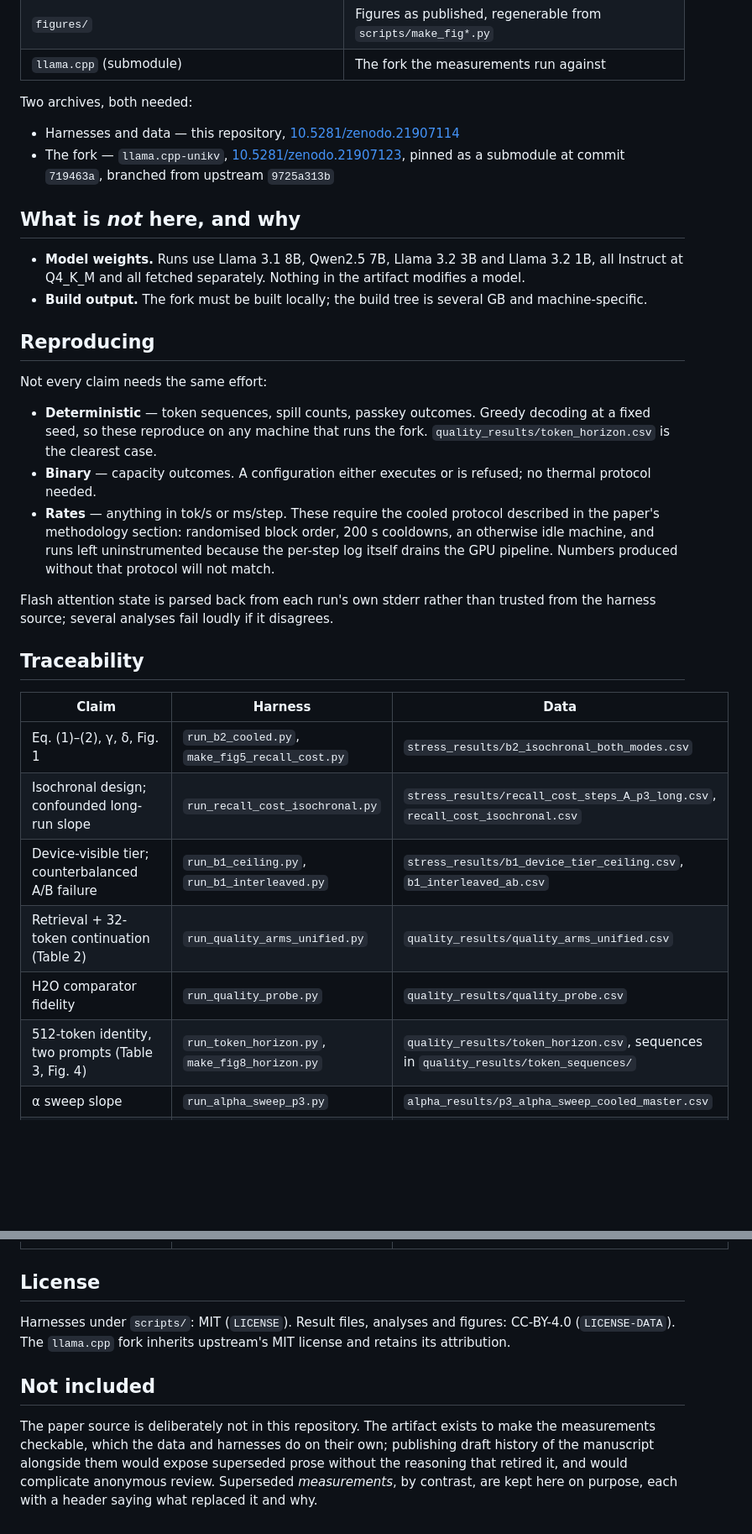
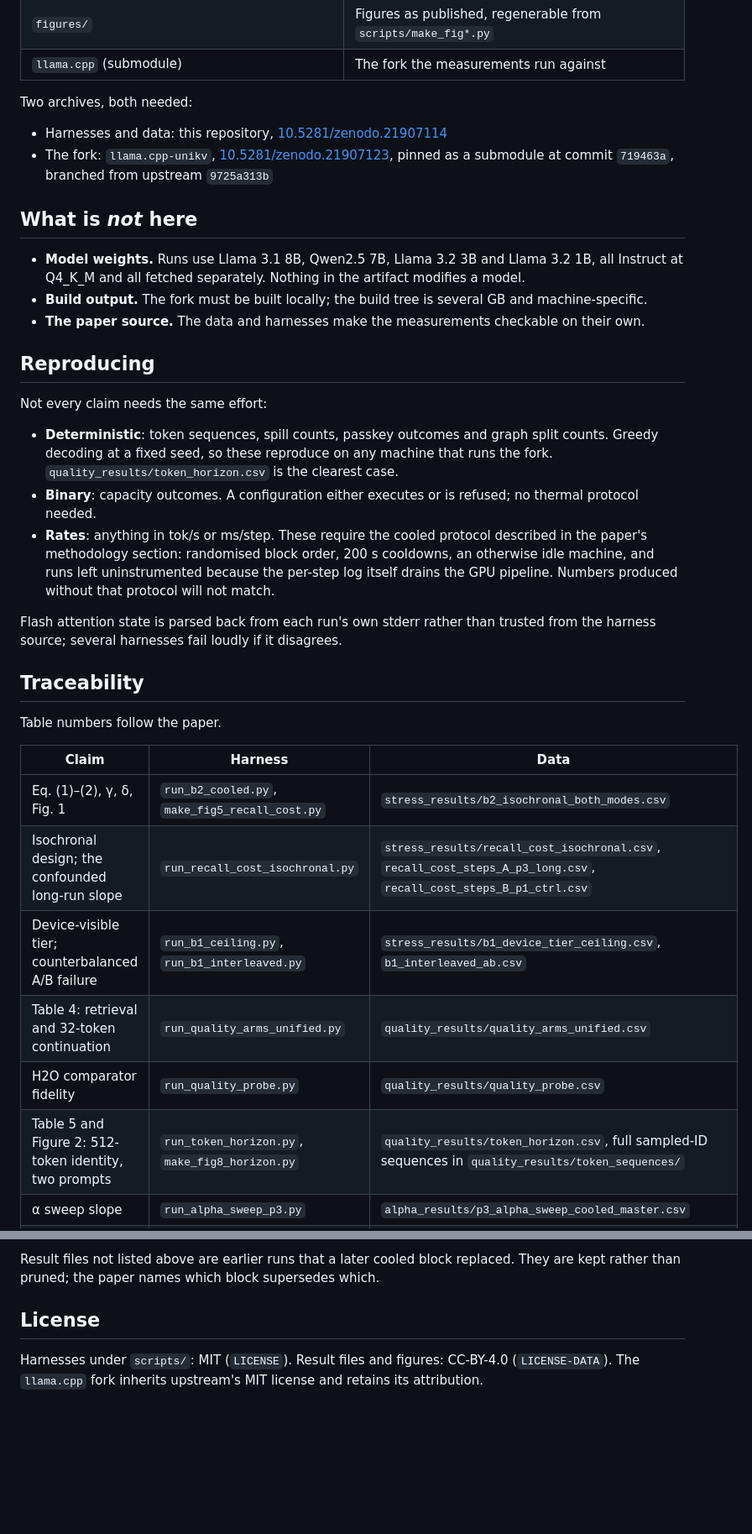
Before and after one commit to aFEeki/unikv-measurement, a Markdown page: ARTIFACT.md, 2 parts joined by grey strips. Shown at 84% size. GitHub-like rendering; blank space fills up the shorter version.

```diff
--- a/ARTIFACT.md
+++ b/ARTIFACT.md
@@ -17,44 +17,49 @@ and the arithmetic for each.
 
 Two archives, both needed:
 
-- Harnesses and data — this repository, [10.5281/zenodo.21907114](https://doi.org/10.5281/zenodo.21907114)
-- The fork — `llama.cpp-unikv`, [10.5281/zenodo.21907123](https://doi.org/10.5281/zenodo.21907123),
+- Harnesses and data: this repository, [10.5281/zenodo.21907114](https://doi.org/10.5281/zenodo.21907114)
+- The fork: `llama.cpp-unikv`, [10.5281/zenodo.21907123](https://doi.org/10.5281/zenodo.21907123),
   pinned as a submodule at commit `719463a`, branched from upstream `9725a313b`
 
-## What is *not* here, and why
+## What is *not* here
 
 - **Model weights.** Runs use Llama 3.1 8B, Qwen2.5 7B, Llama 3.2 3B and
   Llama 3.2 1B, all Instruct at Q4_K_M and all fetched separately. Nothing in
   the artifact modifies a model.
 - **Build output.** The fork must be built locally; the build tree is several GB
   and machine-specific.
+- **The paper source.** The data and harnesses make the measurements checkable
+  on their own.
 
 ## Reproducing
 
 Not every claim needs the same effort:
 
-- **Deterministic** — token sequences, spill counts, passkey outcomes. Greedy
-  decoding at a fixed seed, so these reproduce on any machine that runs the
-  fork. `quality_results/token_horizon.csv` is the clearest case.
-- **Binary** — capacity outcomes. A configuration either executes or is refused;
+- **Deterministic**: token sequences, spill counts, passkey outcomes and graph
+  split counts. Greedy decoding at a fixed seed, so these reproduce on any
+  machine that runs the fork. `quality_results/token_horizon.csv` is the
+  clearest case.
+- **Binary**: capacity outcomes. A configuration either executes or is refused;
   no thermal protocol needed.
-- **Rates** — anything in tok/s or ms/step. These require the cooled protocol
+- **Rates**: anything in tok/s or ms/step. These require the cooled protocol
   described in the paper's methodology section: randomised block order, 200 s
   cooldowns, an otherwise idle machine, and runs left uninstrumented because the
   per-step log itself drains the GPU pipeline. Numbers produced without that
   protocol will not match.
 
 Flash attention state is parsed back from each run's own stderr rather than
-trusted from the harness source; several analyses fail loudly if it disagrees.
+trusted from the harness source; several harnesses fail loudly if it disagrees.
 
 ## Traceability
+
+Table numbers follow the paper.
 
 | Claim | Harness | Data |
 |---|---|---|
 | Eq. (1)–(2), γ, δ, Fig. 1 | `run_b2_cooled.py`, `make_fig5_recall_cost.py` | `stress_results/b2_isochronal_both_modes.csv` |
-| Isochronal design; confounded long-run slope | `run_recall_cost_isochronal.py` | `stress_results/recall_cost_steps_A_p3_long.csv`, `recall_cost_isochronal.csv` |
+| Isochronal design; the confounded long-run slope | `run_recall_cost_isochronal.py` | `stress_results/recall_cost_isochronal.csv`, `recall_cost_steps_A_p3_long.csv`, `recall_cost_steps_B_p1_ctrl.csv` |
 | Device-visible tier; counterbalanced A/B failure | `run_b1_ceiling.py`, `run_b1_interleaved.py` | `stress_results/b1_device_tier_ceiling.csv`, `b1_interleaved_ab.csv` |
-| Retrieval + 32-token continuation (Table 2) | `run_quality_arms_unified.py` | `quality_results/quality_arms_unified.csv` |
+| Table 4: retrieval and 32-token continuation | `run_quality_arms_unified.py` | `quality_results/quality_arms_unified.csv` |
 | H2O comparator fidelity | `run_quality_probe.py` | `quality_results/quality_probe.csv` |
-| 512-token identity, two prompts (Table 3, Fig. 4) | `run_token_horizon.py`, `make_fig8_horizon.py` | `quality_results/token_horizon.csv`, sequences in `quality_results/token_sequences/` |
+| Table 5 and Figure 2: 512-token identity, two prompts | `run_token_horizon.py`, `make_fig8_horizon.py` | `quality_results/token_horizon.csv`, full sampled-ID sequences in `quality_results/token_sequences/` |
 | α sweep slope | `run_alpha_sweep_p3.py` | `alpha_results/p3_alpha_sweep_cooled_master.csv` |
@@ -73,15 +83,9 @@ trusted from the harness source; several analyses fail loudly if it disagrees.
+Result files not listed above are earlier runs that a later cooled block
+replaced. They are kept rather than pruned; the paper names which block
+supersedes which.
 
 ## License
 
-Harnesses under `scripts/`: MIT (`LICENSE`). Result files, analyses and figures:
+Harnesses under `scripts/`: MIT (`LICENSE`). Result files and figures:
 CC-BY-4.0 (`LICENSE-DATA`). The `llama.cpp` fork inherits upstream's MIT license
 and retains its attribution.
-
-## Not included
-
-The paper source is deliberately not in this repository. The artifact exists to
-make the measurements checkable, which the data and harnesses do on their own;
-publishing draft history of the manuscript alongside them would expose
-superseded prose without the reasoning that retired it, and would complicate
-anonymous review. Superseded *measurements*, by contrast, are kept here on
-purpose, each with a header saying what replaced it and why.
```
Also changed, not shown: other parts of ARTIFACT.md (+18 -13 lines), README.md (+47 -45 lines).
